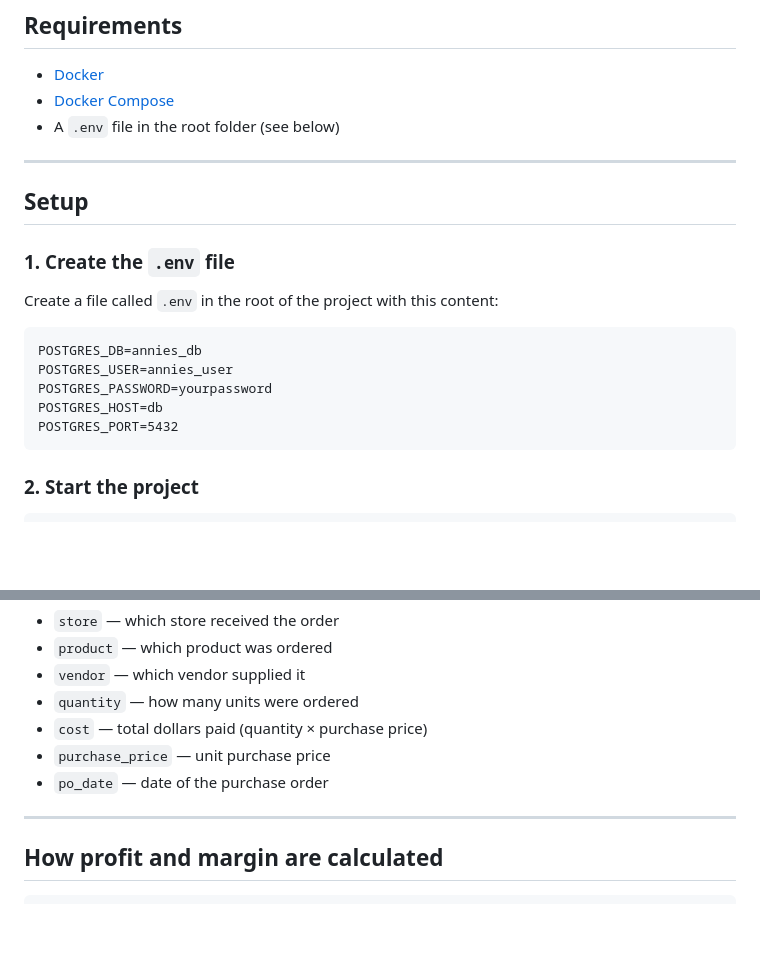
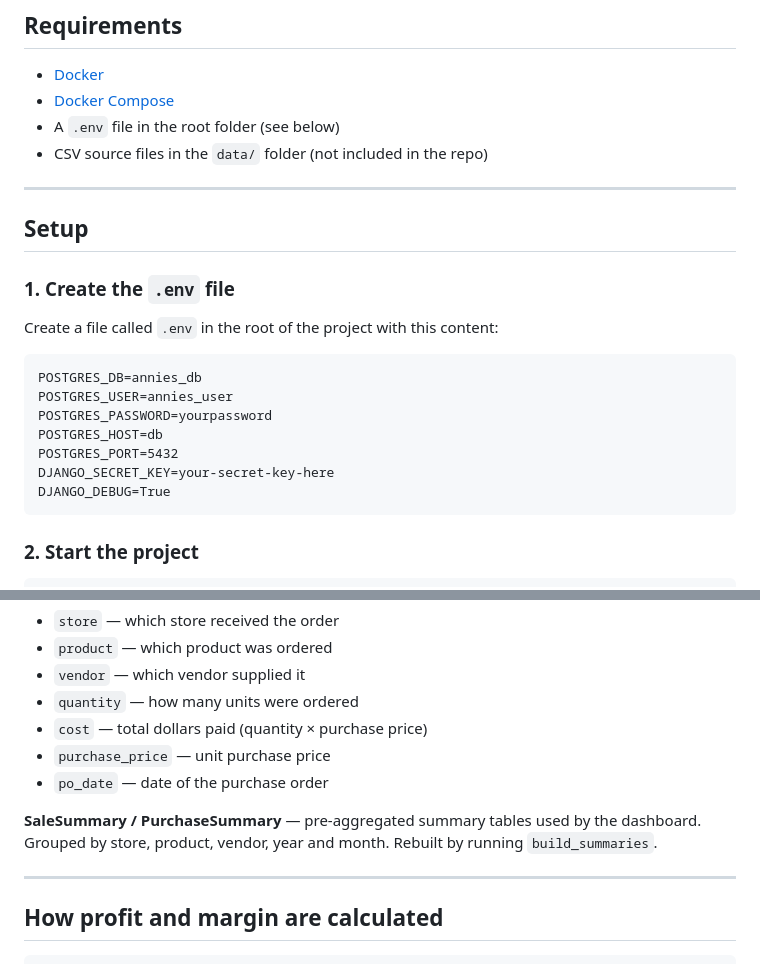
Before and after one commit to pichiloor/annies-portal, a Markdown page: README.md, 2 parts joined by grey strips. Drawn GitHub-style; blank space fills up the shorter version.

````diff
--- a/README.md
+++ b/README.md
@@ -9,6 +9,7 @@ A dashboard for Annie, owner of a liquor distribution company in the US. It show
 - [Docker](https://www.docker.com/)
 - [Docker Compose](https://docs.docker.com/compose/)
 - A `.env` file in the root folder (see below)
+- CSV source files in the `data/` folder (not included in the repo)
 
 ---
 
@@ -24,6 +25,8 @@ POSTGRES_USER=annies_user
 POSTGRES_PASSWORD=yourpassword
 POSTGRES_HOST=db
 POSTGRES_PORT=5432
+DJANGO_SECRET_KEY=your-secret-key-here
+DJANGO_DEBUG=True
 ```
 
 ### 2. Start the project
@@ -132,6 +158,8 @@ The app has 5 models:
 - `purchase_price` — unit purchase price
 - `po_date` — date of the purchase order
 
+**SaleSummary / PurchaseSummary** — pre-aggregated summary tables used by the dashboard. Grouped by store, product, vendor, year and month. Rebuilt by running `build_summaries`.
+
 ---
 
 ## How profit and margin are calculated
````
Also changed, not shown: other parts of README.md (+32 -9 lines).
